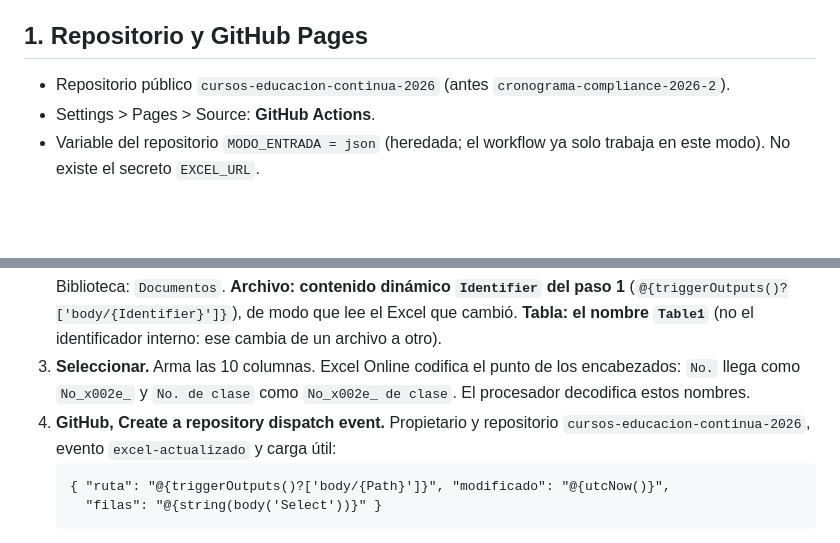
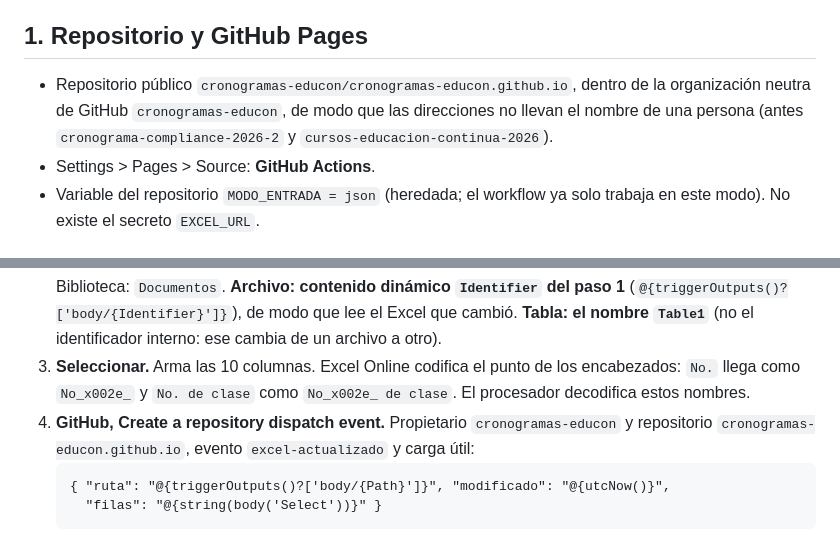
Before and after one commit to cronogramas-educon/cronogramas-educon.github.io, a Markdown page: docs/MONTAJE.md, 2 parts joined by grey strips. Rendered like a GitHub page; blank space fills up the shorter version.

````diff
--- a/docs/MONTAJE.md
+++ b/docs/MONTAJE.md
@@ -20,7 +20,7 @@ Por qué así: el inquilino de la Universidad no permite vínculos "Cualquier pe
 
 ## 1. Repositorio y GitHub Pages
 
-- Repositorio público `cursos-educacion-continua-2026` (antes `cronograma-compliance-2026-2`).
+- Repositorio público `cronogramas-educon/cronogramas-educon.github.io`, dentro de la organización neutra de GitHub `cronogramas-educon`, de modo que las direcciones no llevan el nombre de una persona (antes `cronograma-compliance-2026-2` y `cursos-educacion-continua-2026`).
 - Settings > Pages > Source: **GitHub Actions**.
 - Variable del repositorio `MODO_ENTRADA = json` (heredada; el workflow ya solo trabaja en este modo). No existe el secreto `EXCEL_URL`.
 
@@ -39,7 +39,7 @@ Un flujo vigila toda la carpeta `EDU CONTINUA 2026`. Cuatro pasos:
    Si se renombra un archivo para que ya no empiece por `Cuadro de horas`, deja de disparar.
 2. **Excel Online (Business), Enumerar filas presentes en una tabla.** Ubicación: el sitio Especializaciones. Biblioteca: `Documentos`. **Archivo: contenido dinámico `Identifier` del paso 1** (`@{triggerOutputs()?['body/{Identifier}']}`), de modo que lee el Excel que cambió. **Tabla: el nombre `Table1`** (no el identificador interno: ese cambia de un archivo a otro).
 3. **Seleccionar.** Arma las 10 columnas. Excel Online codifica el punto de los encabezados: `No.` llega como `No_x002e_` y `No. de clase` como `No_x002e_ de clase`. El procesador decodifica estos nombres.
-4. **GitHub, Create a repository dispatch event.** Propietario y repositorio `cursos-educacion-continua-2026`, evento `excel-actualizado` y carga útil:
+4. **GitHub, Create a repository dispatch event.** Propietario `cronogramas-educon` y repositorio `cronogramas-educon.github.io`, evento `excel-actualizado` y carga útil:
    ```
    { "ruta": "@{triggerOutputs()?['body/{Path}']}", "modificado": "@{utcNow()}",
      "filas": "@{string(body('Select'))}" }
````
Also changed, not shown: README.md (+1 -1 lines).
